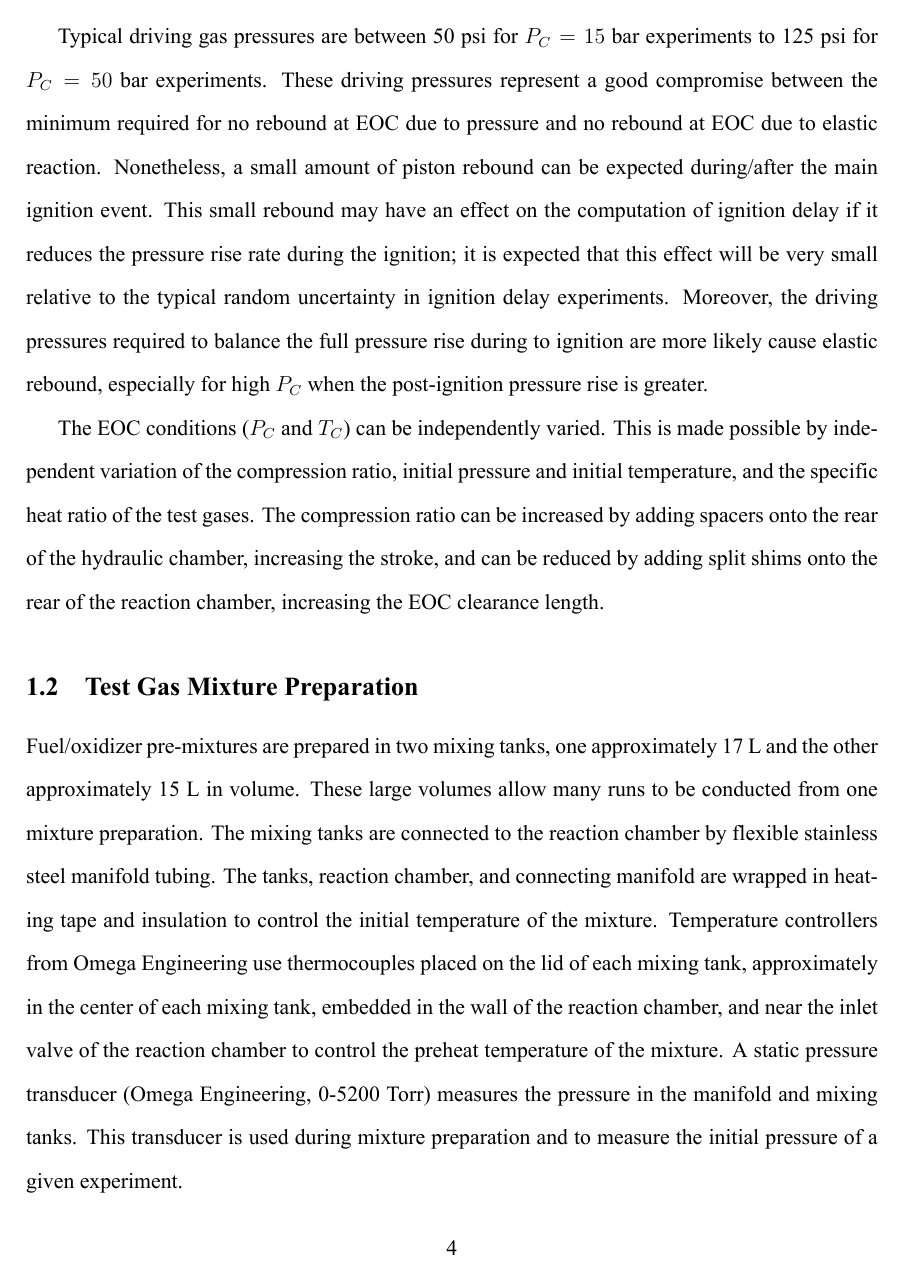
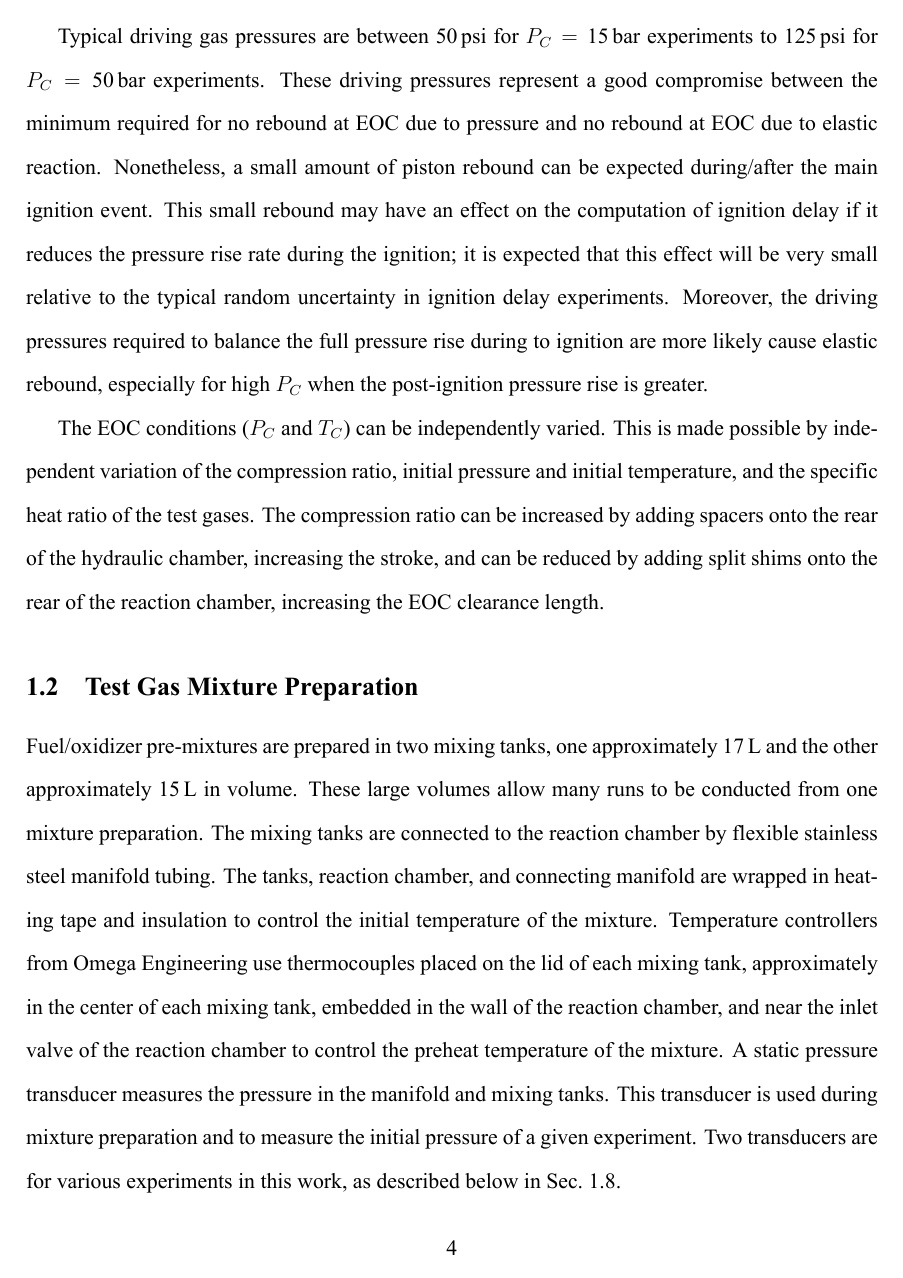
Before and after one commit to bryanwweber/dissertation, a LaTeX document (chapters/02-Experimental-Facilities.tex): page 4 of 18 before the commit and page 4 of 19 after it. The pictures show the PDF file chapters/02-Experimental-Facilities.pdf that the author committed with the source.

Commit message:
Convert to siunitx for numbers

```diff
--- a/chapters/02-Experimental-Facilities.tex
+++ b/chapters/02-Experimental-Facilities.tex
@@ -192,7 +205,7 @@ The pressure on the front of the pneumatic piston pulls the
 piston assembly rearward and seats the rear of the
 hydraulic piston onto an O-ring in the rear of the
 hydraulic chamber. The hydraulic chamber is filled with oil to
-a pressure of approximately 800 psi, providing a rearward force on the
+a pressure of approximately \SI{800}{psi}, providing a rearward force on the
 front face of the hydraulic piston. Then, the air pressure is released from
 the front of the pneumatic chamber and the driving tank is filled to
 the desired driving pressure. The
@@ -230,8 +243,8 @@ of the pneumatic piston, and $d_r$ is the diameter of the reactor piston.
 The minimum driving pressure is such that the piston does not rebound at
 the EOC due to pressure on the reactor piston. So that the driving
 pressure can be much lower than the EOC pressure, the diameter ratio of
-the reactor piston to the driver piston is 2/5, allowing a factor of
-6.25 lower driving pressure than EOC pressure. The actual driving
+the reactor piston to the driver piston is \num{2/5}, allowing a factor of
+\num{6.25} lower driving pressure than EOC pressure. The actual driving
 pressure should exceed the minimum by some safety margin so that the
 reactor remains at constant volume even if there is some pressure rise
 due to heat release in the reaction chamber prior to the main ignition.
@@ -251,8 +264,8 @@ impact the front of the hydraulic chamber at high velocity. This can damage
 the RCM and cause the piston to rebound elastically. It also generates
 substantial noise in the pressure trace and should be avoided.
 
-Typical driving gas pressures are between 50 psi for $P_C = 15$ bar experiments
-to  125 psi for $P_C = 50$ bar experiments. These driving pressures represent a
+Typical driving gas pressures are between \SI{50}{psi} for $P_C = \SI{15}{\bar}$ experiments
+to  \SI{125}{psi} for $P_C = \SI{50}{\bar}$ experiments. These driving pressures represent a
 good compromise between the minimum required for no rebound at EOC due
 to pressure and no rebound at EOC due to elastic reaction. Nonetheless,
 a small amount of piston rebound can be expected during/after the
@@ -282,9 +295,11 @@ and connecting manifold are wrapped in heating tape and insulation to control th
 temperature of the mixture. Temperature controllers from Omega Engineering use thermocouples
 placed on the lid of each mixing tank, approximately in the center of each mixing tank, embedded in
 the wall of the reaction chamber, and near the inlet valve of the reaction chamber to control the
-preheat temperature of the mixture. A static pressure transducer (Omega Engineering, 0-5200 Torr)
+preheat temperature of the mixture. A static pressure transducer
 measures the pressure in the manifold and mixing tanks. This transducer is used
 during mixture preparation and to measure the initial pressure of a given experiment.
+Two transducers are for various experiments in this work, as described below
+in \autoref{sec:uncertainty}.
 
 Most of the fuels studied in this work are liquids at room temperature and
 pressure and have relatively low vapor pressure. A similar procedure, outlined
@@ -295,3 +309,4 @@ less than 5 Torr. The liquid fuel is massed in a syringe to a precision of
+\SI{0.01}{\gram} prior to injection through a septum. Proportions of O$_2$, N$_2$, and
 Ar are added manometrically at room temperature. The preheat temperature of
 the RCM is set above the saturation point for each fuel to ensure complete
 vaporization. The vapor pressure as a function of temperature is calculated
@@ -317,11 +332,11 @@ The pressure in the reaction chamber during an experiment is monitored by a
 Kistler 6125B piezoelectric dynamic pressure transducer. The charge signal from the
 transducer is amplified and converted to a voltage by a Kistler 5010B charge amplifier.
 The voltage is sent to a National Instruments cDAQ equipped with the NI-9215 module.
-The signal is recorded by a LabView VirtualInstrument at 50 kHz.
+The signal is recorded by a LabView VirtualInstrument at \SI{50}{\kilo\hertz}.
 
 \Autoref{fig:ig-delay-def} shows a representative pressure trace from
-these experiments with methylcyclohexane (MCH) at $P_C=50$ bar, $T_C=761$ K,
-and $\phi=1.5$ (See \autoref{sec:mch}). Note that \autoref{fig:ig-delay-def}
+these experiments with methylcyclohexane (MCH) at $P_C= \SI{50}{\bar}$, $T_C=\SI{761}{\kelvin}$,
+and $\phi=\num{1.5}$ (See \autoref{sec:mch}). Note that \autoref{fig:ig-delay-def}
 shows a case with two stages of ignition; not all of the fuels studied
 had conditions that showed two-stage ignition. Nonetheless, the ignition
 delay is consistently defined in all the work in this study. The
@@ -364,7 +379,7 @@ of the initial mixture is maintained, but the heat release due to
 exothermic oxidation reactions is eliminated. Maintaining a similar
 specific heat ratio ensures that the non-reactive experiment faithfully
 reproduces the conditions of the reactive experiment. A representative
-non-reactive pressure trace is shown in \ref{fig:ig-delay-def}
+non-reactive pressure trace is shown in \autoref{fig:ig-delay-def}
 corresponding to the experimental conditions in the figure.
 
 \subsection{Reaction Chamber Homogeneity}
@@ -587,7 +602,7 @@ of temperature.
 \end{equation}
 %
 $a$ and $b$ are found by fitting the total non-dimensional specific heat
-over the temperature range from 300--1100 K, as discussed below in
+over the temperature range from \SIrange{300}{1100}{\kelvin}, as discussed below in
 \autoref{sec:unc-cp}.
 
 With this approximation of the specific heat, we can integrate \autoref{eq:tc}
@@ -665,17 +680,17 @@ limits of error of the K-type thermocouple used to measure the
 initial temperature. According to the Omega Engineering
 specifications, this is "the greater
 of $\SI{2.2}{\degreeCelsius}$ or 0.75\%". The largest initial temperature
-used in this work, \SI{413}{K}, leads to an uncertainty of
-$\pm \SI{3}{\kelvin}$; thus, $B_{T_O}=\SI{3}{K}$. Bias uncertainty
+used in this work, \SI{413}{\kelvin}, leads to an uncertainty of
+$\pm \SI{3}{\kelvin}$; thus, $B_{T_O}=\SI{3}{\kelvin}$. Bias uncertainty
 due to the A/D converter in the process meter is negligible compared
 to this uncertainty.
 The precision uncertainty is due to the limit of precision of
 the display on the Omega Engineering CNi3254 process meter used
-to control the process temperature. This is $\pm\SI{0.05}{K}$.
+to control the process temperature. This is $\pm\SI{0.05}{\kelvin}$.
 The total uncertainty of the initial temperature is
 %
 \begin{align}
-U_{T_0} = \sqrt{\left(B_{T_0}\right)^2 + \left(R_{T_0}\right)^2} = \sqrt{\left(\SI{3}{K}\right)^2 + \left(\SI{0.05}{K}\right)^2} = \SI{3}{K}
+U_{T_0} = \sqrt{\left(B_{T_0}\right)^2 + \left(R_{T_0}\right)^2} = \sqrt{\left(\SI{3}{K}\right)^2 + \left(\SI{0.05}{K}\right)^2} = \SI{3}{\kelvin}
 \end{align}
 
 \subsubsection{Uncertainty in Initial Pressure}
@@ -685,14 +700,14 @@ The bias uncertainty in the initial pressure is due to the
 standard error in the pressure transducer used to measure
 the initial pressure. Two different pressure transducers have
 been used in this study; the first, an Omega Engineering PX-303
-(range: 0--\SI{50}{psia}), has a full scale uncertainty of 1.25\%, or
-$\pm \SI{0.625}{psi} \ (\SI{4309.2}{Pa})$. The second transducer is an
-Omega Engineering MMA100V10T2D0T4A6 type (range: 0--\SI{5200}{Torr}) and was
+(range: \SIrange{0}{50}{psia}), has a full scale uncertainty of 1.25\%, or
+$\pm \SI{0.625}{psi} \ (\SI{4309.2}{\pascal})$. The second transducer is an
+Omega Engineering MMA100V10T2D0T4A6 type (range: \SIrange{0}{5200}{Torr}) and was
 purchased because preliminary results of this uncertainty analysis
 indicated that the largest contributor to the uncertainty of $T_C$ was
 the initial pressure measurement. The full scale uncertainty of the MMA
 type transducers is 0.05\%, resulting in an uncertainty of
-$\pm \SI{2.6}{Torr} \ (\SI{346.6}{Pa})$, an order of magnitude lower than
+$\pm \SI{2.6}{Torr} \ (\SI{346.6}{\pascal})$, an order of magnitude lower than
 the PX-303 while also providing more than double the operating range. Total
 uncertainties using the appropriate pressure transducer are reported in
 each experimental section of this work; both transducers will be analyzed
@@ -701,13 +716,13 @@ is negligible compared to the standard error in the pressure transducers.
 
 The precision uncertainty is due to the limit of precision of the display
 on the Omega Engineering DP41-B process meter used to monitor the initial
-pressure. This is $\pm\SI{0.005}{torr} \ (\SI{0.666}{Pa})$. The total
+pressure. This is $\pm\SI{0.005}{Torr} \ (\SI{0.666}{\pascal})$. The total
 uncertainty of the initial pressure is
 %
 \begin{subequations}
 \begin{align}
-U_{P_0} = \sqrt{\left(B_{P_0}\right)^2 + \left(R_{P_0}\right)^2} = \sqrt{\left(\SI{4309.2}{Pa}\right)^2 + \left(\SI{0.666}{Pa}\right)^2} = \SI{4309.2}{Pa} \\
-U_{P_0} = \sqrt{\left(B_{P_0}\right)^2 + \left(R_{P_0}\right)^2} = \sqrt{\left(\SI{346.6}{Pa}\right)^2 + \left(\SI{0.666}{Pa}\right)^2} = \SI{346.6}{Pa}
+U_{P_0} = \sqrt{\left(B_{P_0}\right)^2 + \left(R_{P_0}\right)^2} = \sqrt{\left(\SI{4309.2}{\pascal}\right)^2 + \left(\SI{0.666}{\pascal}\right)^2} = \SI{4309.2}{\pascal} \\
+U_{P_0} = \sqrt{\left(B_{P_0}\right)^2 + \left(R_{P_0}\right)^2} = \sqrt{\left(\SI{346.6}{\pascal}\right)^2 + \left(\SI{0.666}{\pascal}\right)^2} = \SI{346.6}{\pascal}
 \end{align}
 \end{subequations}
 
@@ -716,15 +731,15 @@ U_{P_0} = \sqrt{\left(B_{P_0}\right)^2 + \left(R_{P_0}\right)^2} = \sqrt{\left(\
 The bias uncertainty in the compressed pressure is due to the standard
 error in the piezoelectric pressure transducer. According to the
 manufacturer's calibration, the deviation of the full scale output from
-linearity is less then 0.2\%, indicating that $B_{T_C}=\SI{0.5}{bar}$.
+linearity is less then 0.2\%, indicating that $B_{T_C}=\SI{0.5}{\bar}$.
 The uncertainties in the signal acquisition equipment are negligible
 compared to this uncertainty. The precision uncertainty is due to the limit
-of precision of the output of the pressure, and is \SI{5E-7}{bar}. This
+of precision of the output of the pressure, and is \SI{5E-7}{\bar}. This
 is negligible compared to the bias uncertainty, so the total uncertainty
 of the compressed pressure is
 %
 \begin{equation}
-U_{P_C} = B_{T_C} = \SI{0.5}{bar}
+U_{P_C} = B_{T_C} = \SI{0.5}{\bar}
 \end{equation}
 
 \subsubsection{Uncertainty in the Specific Heat}
@@ -779,7 +794,7 @@ It follows that
 The uncertainty of the pressures $P_i$ and $P$ can be estimated by
 the same procedure as in \autoref{sec:unc-p0} since the same pressure transducer
 is used to measure the pressure. A typical total pressure after filling is
-approximately \SI{2000}{Torr} ($\approx$ \SI{266644}{Pa}). The mixtures in
+approximately \SI{2000}{Torr} ($\approx$ \SI{266644}{\pascal}). The mixtures in
 \autoref{tab:mixtures} are the mixtures that will be analyzed in the
 following because they represent a worst case scenario in that the mole
 fraction of the fuel or oxygen is maximized in them.
```
Also changed, not shown: chapters/02-Experimental-Facilities.pdf, chapters/02-Experimental-Facilities.tex (36 more changed lines).
